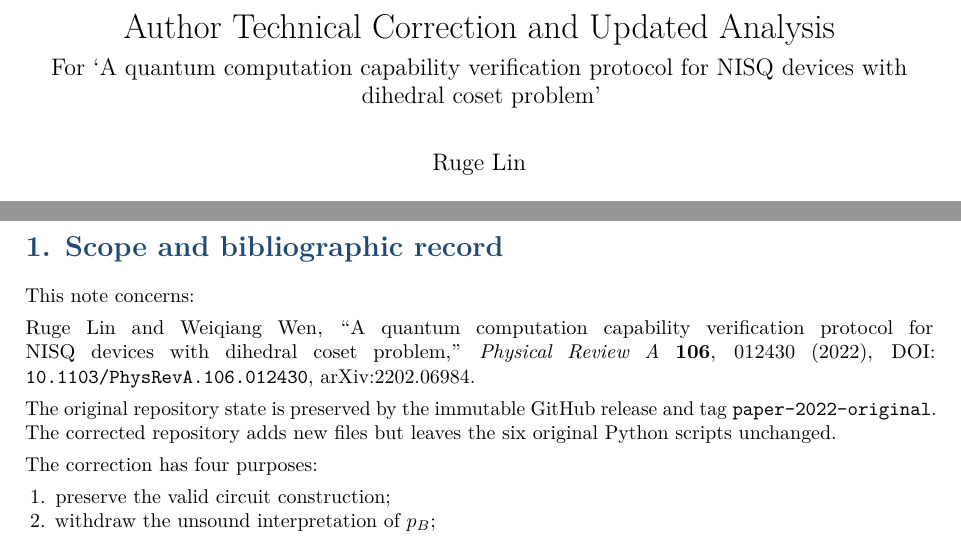
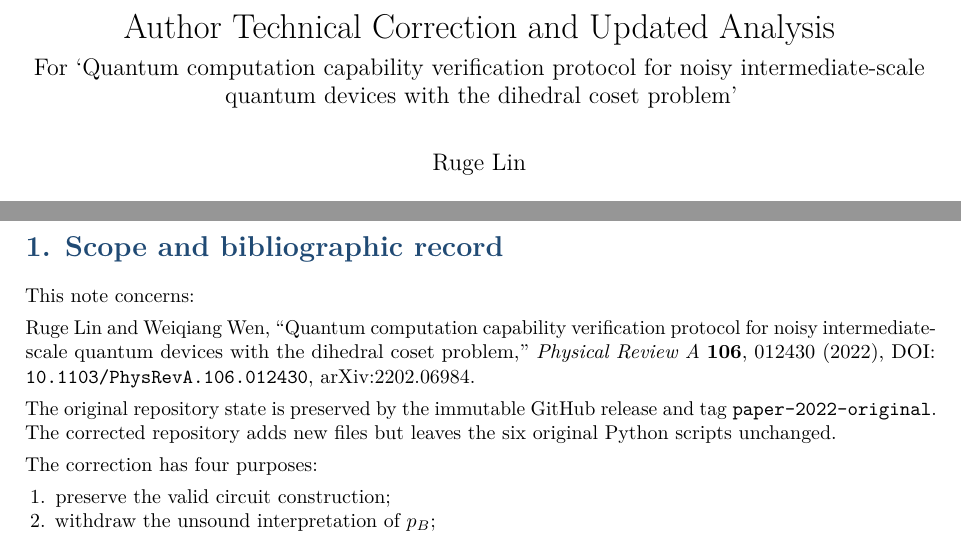
Before and after one commit to GoGoKo699/DCP-challenge, a LaTeX document (correction/author_correction.tex): two parts of pages 1 and 2 of 9, joined at a grey line, cut so that both start at the same text. Compiled offline with pdfLaTeX.

Commit message:
Add files via upload

```diff
--- a/correction/author_correction.tex
+++ b/correction/author_correction.tex
@@ -131,8 +131,8 @@
   \apptocmd{\@title}{\par {\large #1 \par}}{}{}
 }
 \makeatother
-\subtitle{For `A quantum computation capability verification protocol
-for NISQ devices with dihedral coset problem'}
+\subtitle{For `Quantum computation capability verification protocol for noisy
+intermediate-scale quantum devices with the dihedral coset problem'}
 \author{Ruge Lin}
 \date{17 August 2026}
 
@@ -184,8 +184,8 @@ record}\label{scope-and-bibliographic-record}
 
 This note concerns:
 
-Ruge Lin and Weiqiang Wen, ``A quantum computation capability
-verification protocol for NISQ devices with dihedral coset problem,''
+Ruge Lin and Weiqiang Wen, ``Quantum computation capability verification protocol for noisy
+intermediate-scale quantum devices with the dihedral coset problem,''
 \emph{Physical Review A} \textbf{106}, 012430 (2022), DOI:
 \texttt{10.1103/PhysRevA.106.012430}, arXiv:2202.06984.
 
```
Also changed, not shown: correction/AUTHOR_CORRECTION.md (+2 -2 lines), witness/REFERENCES.md (+1 -1 lines), README.md, correction/author_correction.pdf, 2 other files.
